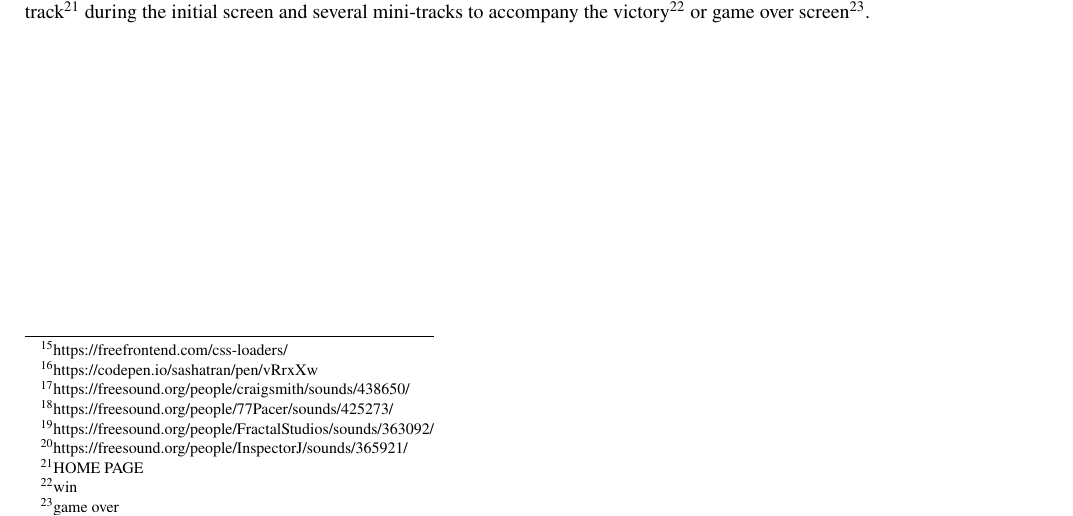
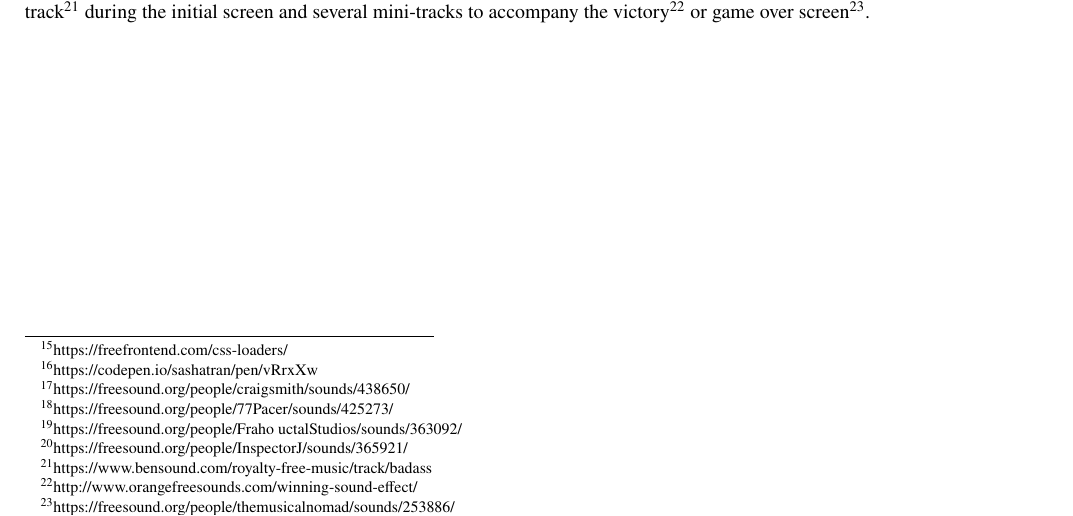
Before and after one commit to SapienzaInteractiveGraphicsCourse/finalproject-betulla, a LaTeX document (Report.tex): part of page 14 of 14, cut so that both start at the same text. Compiled offline with pdfLaTeX.

Commit message:
continuazione lavoro report

```diff
--- a/Report.tex
+++ b/Report.tex
@@ -433,7 +433,7 @@ const loadingManager = new THREE.LoadingManager( () => {
 \end{lstlisting}
 
 \subsection*{Audio}
-We imported several audio tracks to reproduce the most common sounds. The noise of the motors\footnote{https://freesound.org/people/craigsmith/sounds/438650/} is activated when the M button is pressed and increases or decreases the frequency as the speed increases or decreases. This gives a good idea of acceleration or deceleration. To close the landing gear we relied on an audio track\footnote{https://freesound.org/people/77Pacer/sounds/425273/} slowing down the playback to synchronize the sound with the our  landing gear closing time. For the fire, we relied on a specific track\footnote{https://freesound.org/people/FractalStudios/sounds/363092/} to reproduce the noise of the fire. In the same way, the sound of a waterfall\footnote{https://freesound.org/people/InspectorJ/sounds/365921/} is reproduced each time the plane empties the tank. We decided to also insert a background music track\footnote{HOME PAGE} during the initial screen and several mini-tracks to accompany the victory\footnote{win} or game over screen\footnote{game over}.
+We imported several audio tracks to reproduce the most common sounds. The noise of the motors\footnote{https://freesound.org/people/craigsmith/sounds/438650/} is activated when the M button is pressed and increases or decreases the frequency as the speed increases or decreases. This gives a good idea of acceleration or deceleration. To close the landing gear we relied on an audio track\footnote{https://freesound.org/people/77Pacer/sounds/425273/} slowing down the playback to synchronize the sound with the our  landing gear closing time. For the fire, we relied on a specific track\footnote{https://freesound.org/people/Fraho uctalStudios/sounds/363092/} to reproduce the noise of the fire. In the same way, the sound of a waterfall\footnote{https://freesound.org/people/InspectorJ/sounds/365921/} is reproduced each time the plane empties the tank. We decided to also insert a background music track\footnote{https://www.bensound.com/royalty-free-music/track/badass} during the initial screen and several mini-tracks to accompany the victory\footnote{http://www.orangefreesounds.com/winning-sound-effect/} or game over screen\footnote{https://freesound.org/people/themusicalnomad/sounds/253886/}.
 
 
 \end{document}
```
